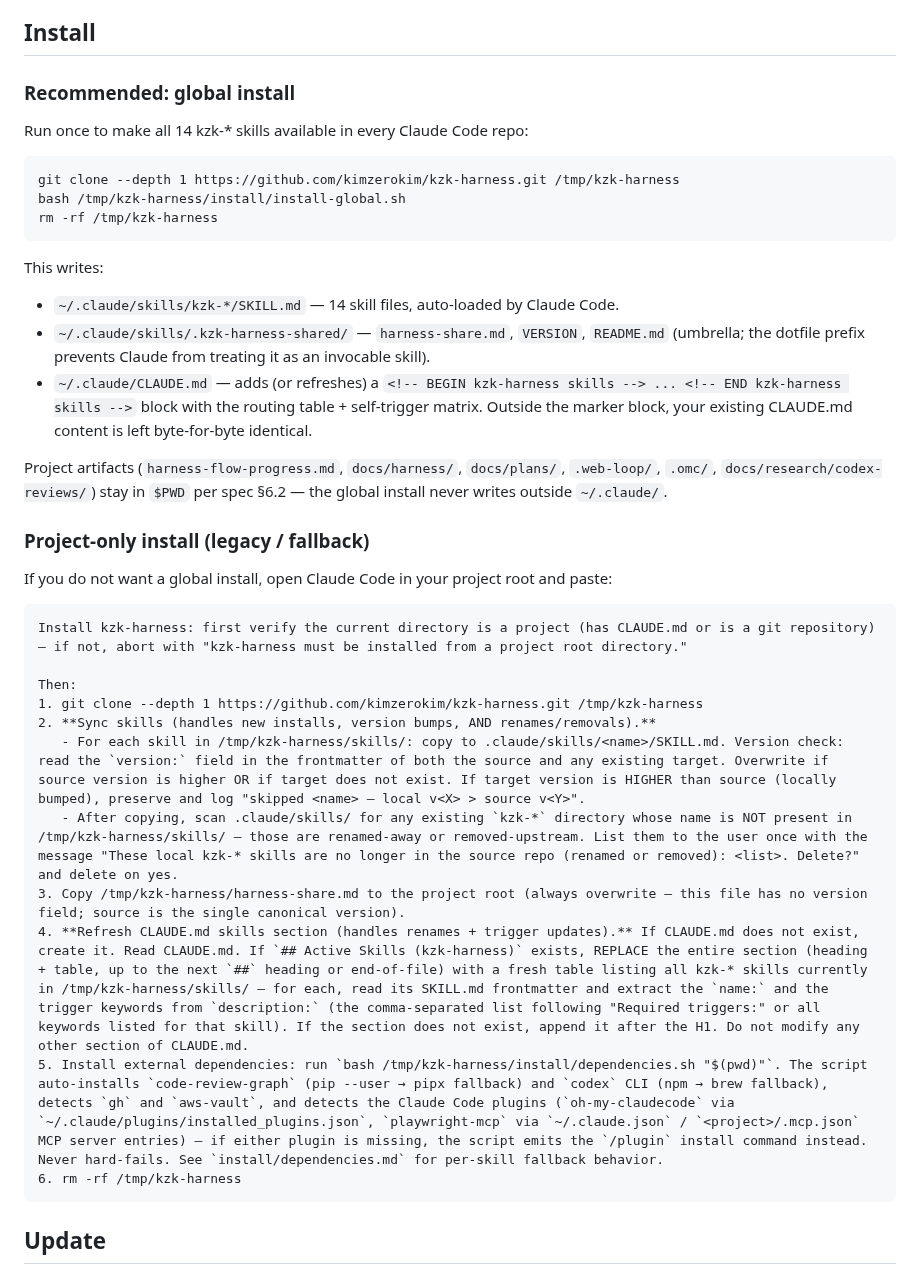
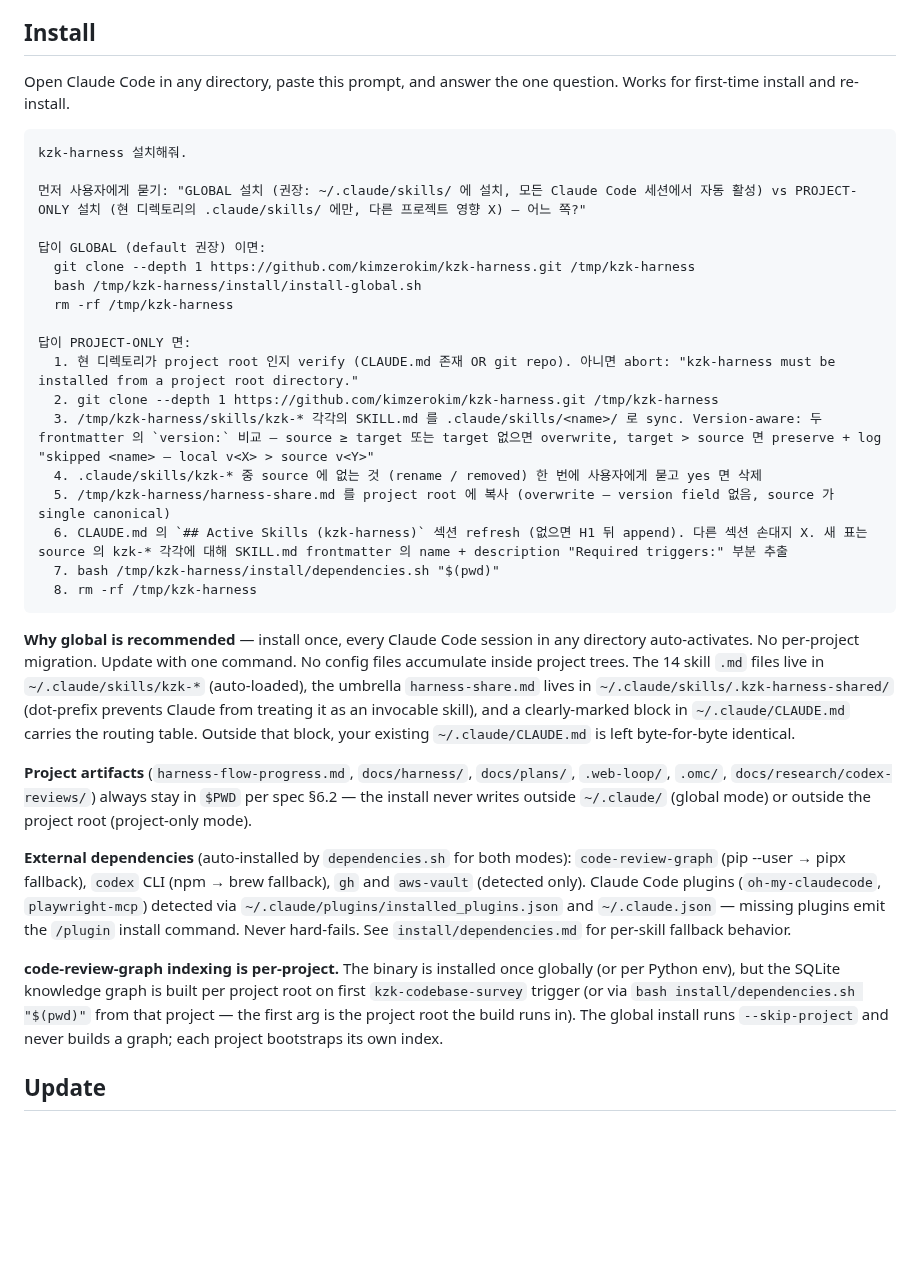
Before and after one commit to kimzerokim/kzk-harness, a Markdown page: README.md, the part around the change. Rendered like a GitHub page; blank space fills up the shorter version.

Commit message:
docs(readme): consolidate Install into one prompt with GLOBAL/PROJECT-ONLY choice
Replace the two separate Install sections (Recommended global / Project-only fallback)
with a single copy-paste prompt that asks the user to pick GLOBAL (recommended) or
PROJECT-ONLY, then dispatches the appropriate install path. Same instructions, fewer
decisions for the user up-front.

Also makes code-review-graph's per-project indexing explicit — binary installs once
globally, but the SQLite knowledge graph is built per project root on first
kzk-codebase-survey trigger (or via dependencies.sh "$(pwd)" from that project).
The global install runs --skip-project and never builds a graph.

Pre-commit Gate: Gate 0 N/A, 1.5 PASS, 2/3 N/A (docs only), 4 N/A.

````diff
--- a/README.md
+++ b/README.md
@@ -6,41 +6,36 @@ Each skill is a markdown file loaded by Claude when you mention its trigger keyw
 
 ## Install
 
-### Recommended: global install
-
-Run once to make all 14 kzk-\* skills available in every Claude Code repo:
+Open Claude Code in any directory, paste this prompt, and answer the one question. Works for first-time install and re-install.
 
 ```
-git clone --depth 1 https://github.com/kimzerokim/kzk-harness.git /tmp/kzk-harness
-bash /tmp/kzk-harness/install/install-global.sh
-rm -rf /tmp/kzk-harness
+kzk-harness 설치해줘.
+
+먼저 사용자에게 묻기: "GLOBAL 설치 (권장: ~/.claude/skills/ 에 설치, 모든 Claude Code 세션에서 자동 활성) vs PROJECT-ONLY 설치 (현 디렉토리의 .claude/skills/ 에만, 다른 프로젝트 영향 X) — 어느 쪽?"
+
+답이 GLOBAL (default 권장) 이면:
+  git clone --depth 1 https://github.com/kimzerokim/kzk-harness.git /tmp/kzk-harness
+  bash /tmp/kzk-harness/install/install-global.sh
+  rm -rf /tmp/kzk-harness
+
+답이 PROJECT-ONLY 면:
+  1. 현 디렉토리가 project root 인지 verify (CLAUDE.md 존재 OR git repo). 아니면 abort: "kzk-harness must be installed from a project root directory."
+  2. git clone --depth 1 https://github.com/kimzerokim/kzk-harness.git /tmp/kzk-harness
+  3. /tmp/kzk-harness/skills/kzk-* 각각의 SKILL.md 를 .claude/skills/<name>/ 로 sync. Version-aware: 두 frontmatter 의 `version:` 비교 — source ≥ target 또는 target 없으면 overwrite, target > source 면 preserve + log "skipped <name> — local v<X> > source v<Y>"
+  4. .claude/skills/kzk-* 중 source 에 없는 것 (rename / removed) 한 번에 사용자에게 묻고 yes 면 삭제
+  5. /tmp/kzk-harness/harness-share.md 를 project root 에 복사 (overwrite — version field 없음, source 가 single canonical)
+  6. CLAUDE.md 의 `## Active Skills (kzk-harness)` 섹션 refresh (없으면 H1 뒤 append). 다른 섹션 손대지 X. 새 표는 source 의 kzk-* 각각에 대해 SKILL.md frontmatter 의 name + description "Required triggers:" 부분 추출
+  7. bash /tmp/kzk-harness/install/dependencies.sh "$(pwd)"
+  8. rm -rf /tmp/kzk-harness
 ```
 
-This writes:
+**Why global is recommended** — install once, every Claude Code session in any directory auto-activates. No per-project migration. Update with one command. No config files accumulate inside project trees. The 14 skill `.md` files live in `~/.claude/skills/kzk-*` (auto-loaded), the umbrella `harness-share.md` lives in `~/.claude/skills/.kzk-harness-shared/` (dot-prefix prevents Claude from treating it as an invocable skill), and a clearly-marked block in `~/.claude/CLAUDE.md` carries the routing table. Outside that block, your existing `~/.claude/CLAUDE.md` is left byte-for-byte identical.
 
-- `~/.claude/skills/kzk-*/SKILL.md` — 14 skill files, auto-loaded by Claude Code.
-- `~/.claude/skills/.kzk-harness-shared/` — `harness-share.md`, `VERSION`, `README.md` (umbrella; the dotfile prefix prevents Claude from treating it as an invocable skill).
-- `~/.claude/CLAUDE.md` — adds (or refreshes) a `<!-- BEGIN kzk-harness skills --> ... <!-- END kzk-harness skills -->` block with the routing table + self-trigger matrix. Outside the marker block, your existing CLAUDE.md content is left byte-for-byte identical.
+**Project artifacts** (`harness-flow-progress.md`, `docs/harness/`, `docs/plans/`, `.web-loop/`, `.omc/`, `docs/research/codex-reviews/`) always stay in `$PWD` per spec §6.2 — the install never writes outside `~/.claude/` (global mode) or outside the project root (project-only mode).
 
-Project artifacts (`harness-flow-progress.md`, `docs/harness/`, `docs/plans/`, `.web-loop/`, `.omc/`, `docs/research/codex-reviews/`) stay in `$PWD` per spec §6.2 — the global install never writes outside `~/.claude/`.
+**External dependencies** (auto-installed by `dependencies.sh` for both modes): `code-review-graph` (pip --user → pipx fallback), `codex` CLI (npm → brew fallback), `gh` and `aws-vault` (detected only). Claude Code plugins (`oh-my-claudecode`, `playwright-mcp`) detected via `~/.claude/plugins/installed_plugins.json` and `~/.claude.json` — missing plugins emit the `/plugin` install command. Never hard-fails. See `install/dependencies.md` for per-skill fallback behavior.
 
-### Project-only install (legacy / fallback)
-
-If you do not want a global install, open Claude Code in your project root and paste:
-
-```
-Install kzk-harness: first verify the current directory is a project (has CLAUDE.md or is a git repository) — if not, abort with "kzk-harness must be installed from a project root directory."
-
-Then:
-1. git clone --depth 1 https://github.com/kimzerokim/kzk-harness.git /tmp/kzk-harness
-2. **Sync skills (handles new installs, version bumps, AND renames/removals).**
-   - For each skill in /tmp/kzk-harness/skills/: copy to .claude/skills/<name>/SKILL.md. Version check: read the `version:` field in the frontmatter of both the source and any existing target. Overwrite if source version is higher OR if target does not exist. If target version is HIGHER than source (locally bumped), preserve and log "skipped <name> — local v<X> > source v<Y>".
-   - After copying, scan .claude/skills/ for any existing `kzk-*` directory whose name is NOT present in /tmp/kzk-harness/skills/ — those are renamed-away or removed-upstream. List them to the user once with the message "These local kzk-* skills are no longer in the source repo (renamed or removed): <list>. Delete?" and delete on yes.
-3. Copy /tmp/kzk-harness/harness-share.md to the project root (always overwrite — this file has no version field; source is the single canonical version).
-4. **Refresh CLAUDE.md skills section (handles renames + trigger updates).** If CLAUDE.md does not exist, create it. Read CLAUDE.md. If `## Active Skills (kzk-harness)` exists, REPLACE the entire section (heading + table, up to the next `##` heading or end-of-file) with a fresh table listing all kzk-* skills currently in /tmp/kzk-harness/skills/ — for each, read its SKILL.md frontmatter and extract the `name:` and the trigger keywords from `description:` (the comma-separated list following "Required triggers:" or all keywords listed for that skill). If the section does not exist, append it after the H1. Do not modify any other section of CLAUDE.md.
-5. Install external dependencies: run `bash /tmp/kzk-harness/install/dependencies.sh "$(pwd)"`. The script auto-installs `code-review-graph` (pip --user → pipx fallback) and `codex` CLI (npm → brew fallback), detects `gh` and `aws-vault`, and detects the Claude Code plugins (`oh-my-claudecode` via `~/.claude/plugins/installed_plugins.json`, `playwright-mcp` via `~/.claude.json` / `<project>/.mcp.json` MCP server entries) — if either plugin is missing, the script emits the `/plugin` install command instead. Never hard-fails. See `install/dependencies.md` for per-skill fallback behavior.
-6. rm -rf /tmp/kzk-harness
-```
+**code-review-graph indexing is per-project.** The binary is installed once globally (or per Python env), but the SQLite knowledge graph is built per project root on first `kzk-codebase-survey` trigger (or via `bash install/dependencies.sh "$(pwd)"` from that project — the first arg is the project root the build runs in). The global install runs `--skip-project` and never builds a graph; each project bootstraps its own index.
 
 ## Update
 
````
